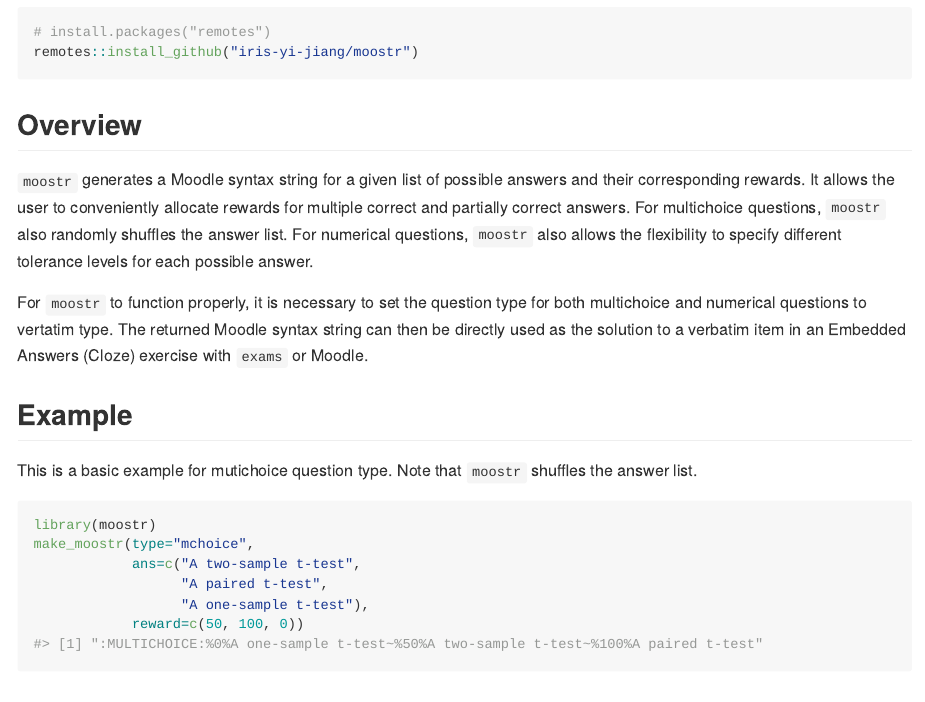
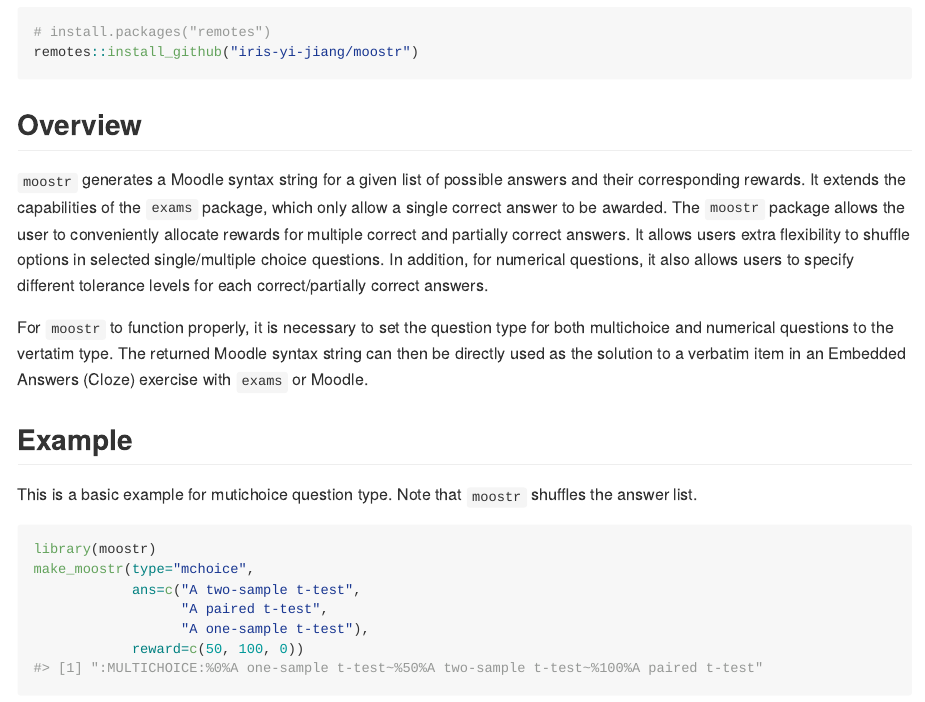
Before and after one commit to iris-yi-jiang/moostr, an R Markdown document (README.Rmd): the page in a window 1100 px wide, from 210 px down. Rendered offline with R 4.5, knitr and Pandoc, with nearby package versions; code that draws random numbers runs with fixed seeds of ours; badge pictures from the web are left out.

Commit message:
Updated overview.

```diff
--- a/README.Rmd
+++ b/README.Rmd
@@ -30,14 +30,13 @@
 ## Overview
 
 `moostr` generates a Moodle syntax string for a given list of possible answers
-and their corresponding rewards. It allows the user to conveniently allocate
-rewards for multiple correct and partially correct answers. For multichoice
-questions, `moostr` also randomly shuffles the answer list. For numerical
-questions, `moostr` also allows the flexibility to specify different tolerance
-levels for each possible answer.
+and their corresponding rewards. It extends the capabilities of the `exams` package,
+which only allow a single correct answer to be awarded. The `moostr` package allows
+the user to conveniently allocate rewards for multiple correct and partially correct answers.
+It allows users extra flexibility to shuffle options in selected single/multiple choice questions. In addition, for numerical questions, it also allows users to specify different tolerance levels for each correct/partially correct answers.
 
 For `moostr` to function properly, it is necessary to set the question type for
-both multichoice and numerical questions to vertatim type. The returned Moodle
+both multichoice and numerical questions to the vertatim type. The returned Moodle
 syntax string can then be directly used as the solution to a verbatim item in
 an Embedded Answers (Cloze) exercise with `exams` or Moodle.
 
```
Also changed, not shown: R/make_moostr.R (+6 -6 lines).
